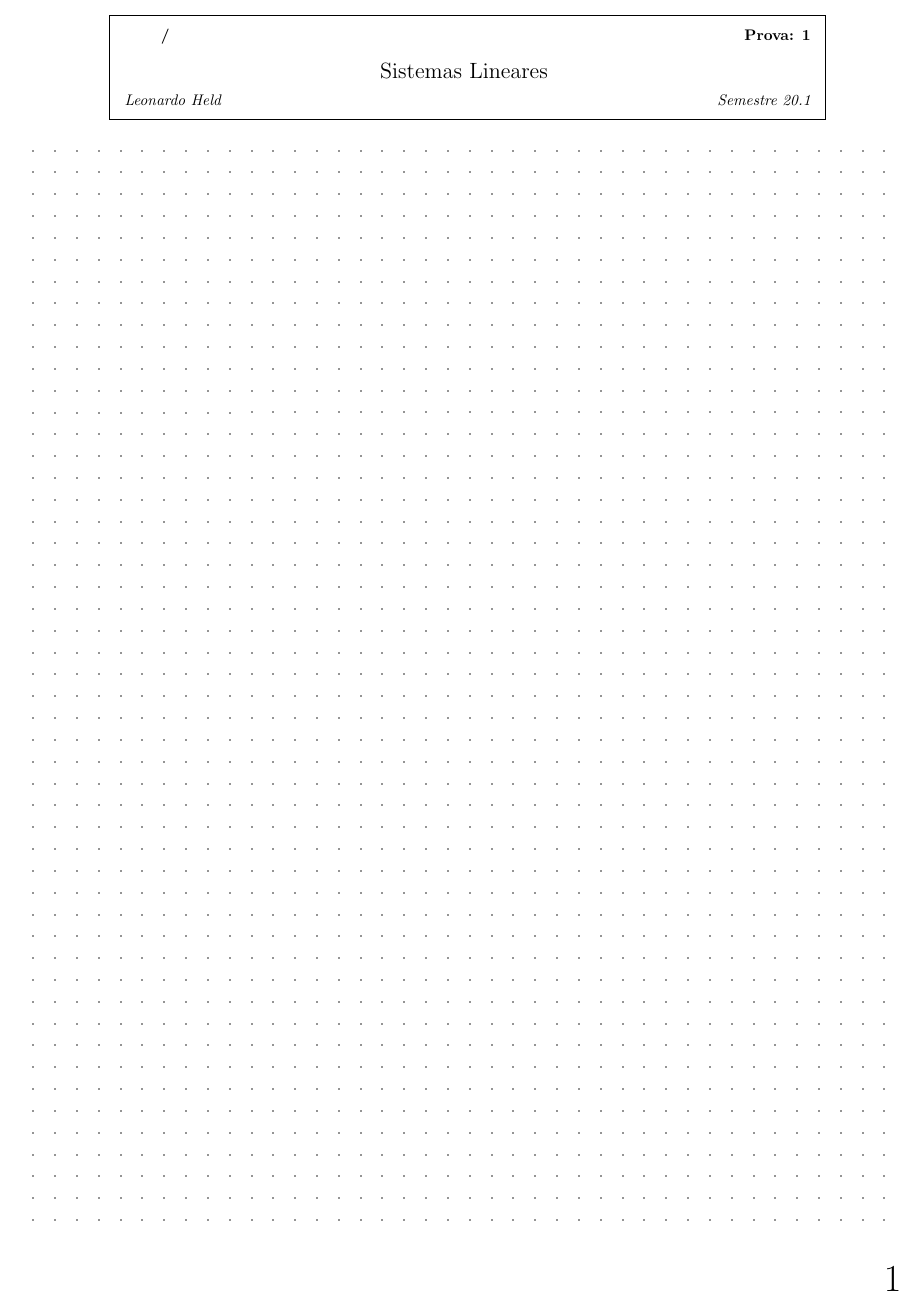
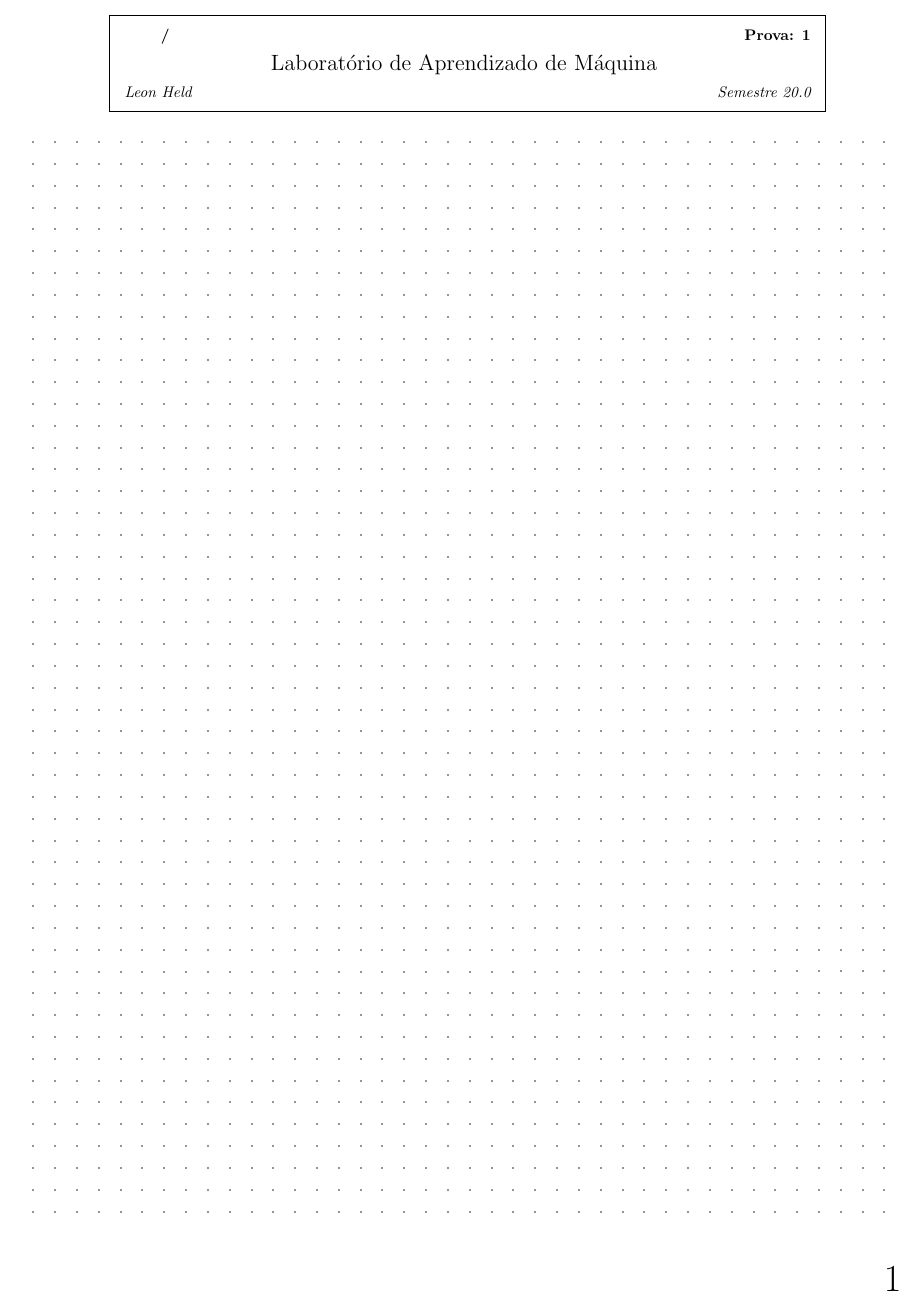
Before and after one commit to leonheld/lecturenotestemplate, a LaTeX document (document.tex): page 1 of 27 before the commit and page 1 of 21 after it. Compiled offline with pdfLaTeX.

Commit message:
fixed a bunch of dumb shit i made last time

```diff
--- a/document.tex
+++ b/document.tex
@@ -1,25 +1,33 @@
 \documentclass[a4paper]{article}
-\setlength{\oddsidemargin}{0.25 in}
-\setlength{\evensidemargin}{0.25 in}
-\setlength{\topmargin}{-1.8 in}
-\setlength{\textwidth}{6.5 in}
-\setlength{\textheight}{8.5 in}
-\setlength{\headsep}{0.75 in}
-\setlength{\parindent}{0 in}
-\setlength{\parskip}{0.1 in}
-\usepackage{fmtcount}
-\usepackage{expl3}
+
+\setlength{\oddsidemargin}	{0.25 in}
+\setlength{\evensidemargin}	{0.25 in}
+\setlength{\topmargin}		{-1.8 in}
+\setlength{\textwidth}		{6.5 in}
+\setlength{\textheight}		{8.5 in}
+\setlength{\headsep}		{0.75 in}
+\setlength{\parindent}		{0 in}
+\setlength{\parskip}		{0.1 in}
+
+\usepackage		{fmtcount}
+\usepackage		{expl3}
+
 \renewcommand{\thepage}{\binary{page}}
-%\setcounter{page}{1}% To begin at 0
+
+\newcommand{\Nome}		{Leon Held}
+\newcommand{\Semestre}	{20.0}
+\newcommand{\Curso}		{Laboratório de Aprendizado de Máquina}
+\newcommand{\Prova}		{1}
+\newcommand{\Start}		{2} %Esse comando serve para quando eu quero fazer mais folhas e quero manter a numeração começando de onde parou.
 
 \usepackage{amsmath,amsfonts,amssymb,graphicx,mathtools,flexisym,multido,pgffor}
 
 \usepackage[includefoot,bottom=3pt, top=10pt, left=22pt, right=10pt]{geometry}
 
 \usepackage{fancyhdr}
-\usepackage{lipsum} % only for showing some sample text
-\fancyhf{} % clear all header and footers
-\renewcommand{\headrulewidth}{0pt} % remove the header rule
+\usepackage{lipsum}
+\fancyhf{}
+\renewcommand{\headrulewidth}{0pt}
 \rfoot{\Huge{\thepage}}
 \pagestyle{fancy}
 
@@ -32,17 +40,17 @@
 			\vbox{\vspace{2mm}
 				\hbox to 6.28in { {\bf \hspace{7mm} /
 						\hfill Prova: #1} }
-				\vspace{4mm}
+				\vspace{2mm}
 				\hbox to 6.28in { {\Large \hfill #2  \hfill} }
 				\vspace{2mm}
-				\hbox to 6.28in { {\it Leonardo Held \hfill Semestre 20.1} }
+				\hbox to 6.28in { {\it \Nome \hfill Semestre #3} }
 				\vspace{2mm}}
 		}
 	\end{center}
 	\vspace*{4mm}
 }
 
-\newcommand{\lecturemiddle}[1]{
+\newcommand{\lecturemiddle}[2]{
 	\newpage
 	\noindent
 	\begin{center}
@@ -50,20 +58,19 @@
 			\vbox{\vspace{2mm}
 				\hbox to 6.28in { {\bf \hspace{7mm} /
 						\hfill Prova: #1} }
-				\hbox to 6.28in { {\it Leonardo Held \hfill Semestre 20.1} }
+				\hbox to 6.28in { {\it \Nome \hfill Semestre #2} }
 				\vspace{2mm}}
 		}
 	\end{center}
 	\vspace*{4mm}
 }
 \unitlength=1mm
-%\foreach \n in {0,...,22}{do something}
 
 \begin{document}
 	\setcounter{page}{1}
 
-	%\lecturecover{**Número da prova**}{**Nome do Curso**}
-	\lecturecover{1}{Sistemas Lineares}
+	%\lecturecover{**Número da prova**}{**Nome do Curso**}{**Número do Semestre**}
+	\lecturecover{\Prova}{\Curso}{\Semestre}
 
 	\vbox {\leavevmode\multido{\iC=0+5}{40}{\multido{\iR=0+5}{50}{\put(\iC,\iR){\circle*{0.1}}}}}
 
```
Also changed, not shown: document.tex (12 more changed lines).
